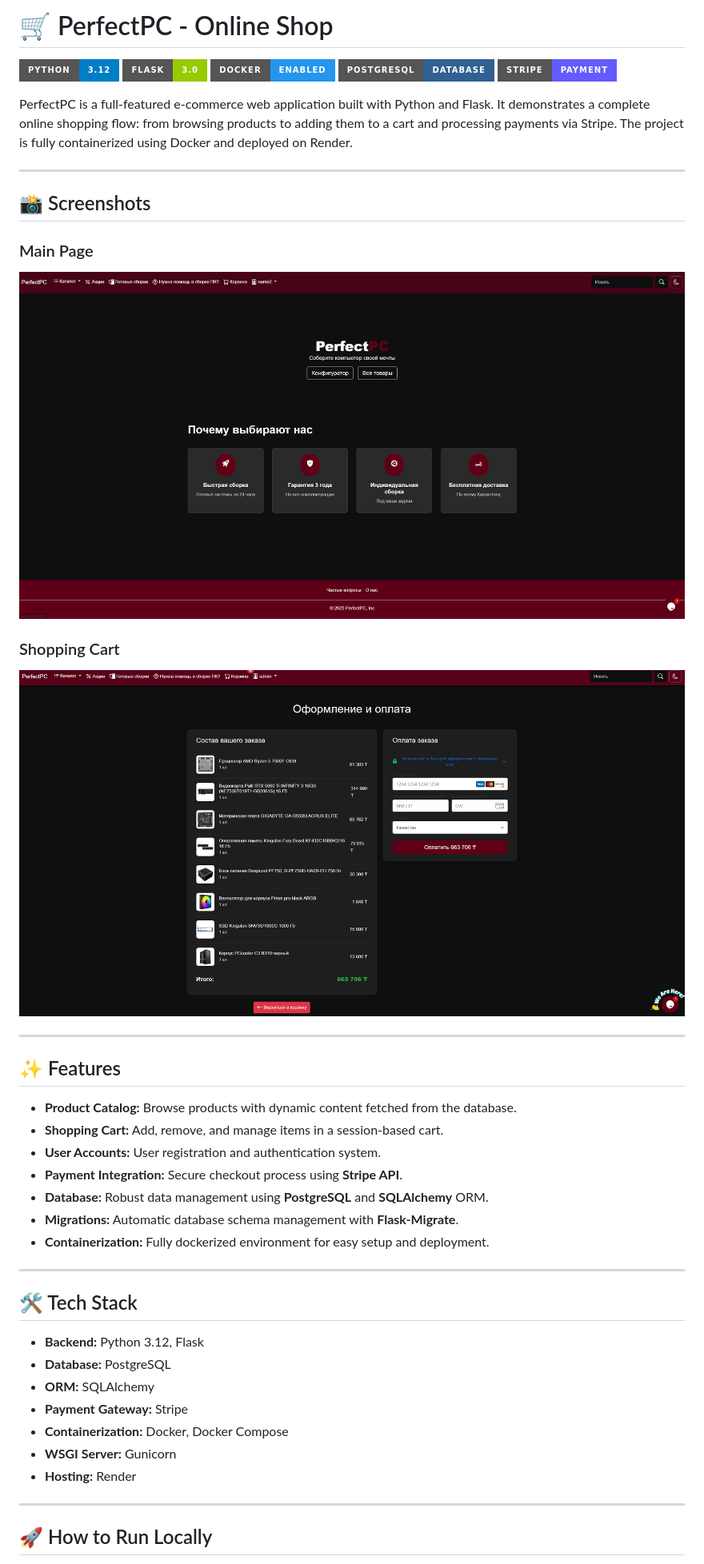
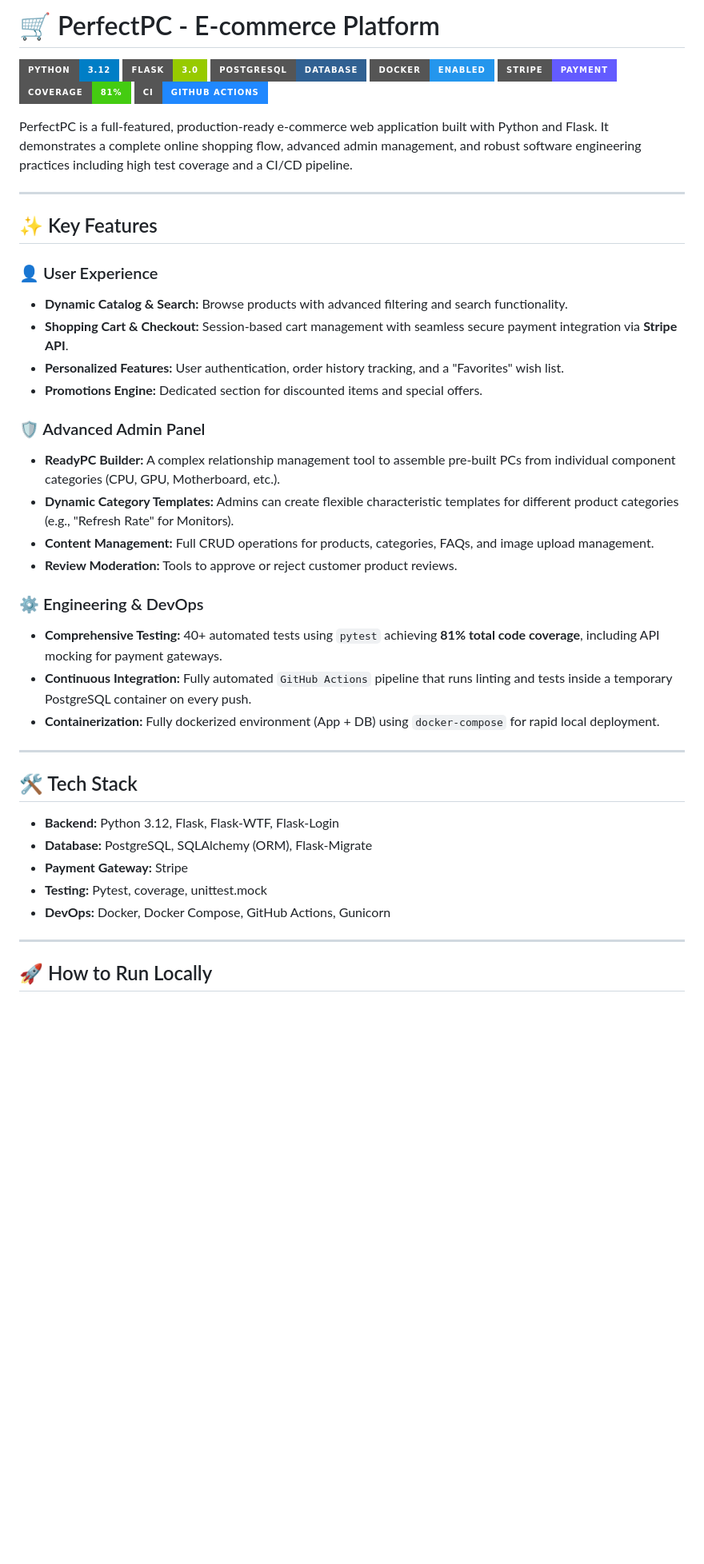
Before and after one commit to HaoKann/online-shop-FLASK, a Markdown page: README.md, the part around one of its changes. Shown at 80% size. Rendered like a GitHub page; badges without logos; blank space fills up the shorter version.

Commit message:
README.md alterations

```diff
--- a/README.md
+++ b/README.md
@@ -1,48 +1,45 @@
-# 🛒 PerfectPC - Online Shop
+# 🛒 PerfectPC - E-commerce Platform
 
 ![Python](https://img.shields.io/badge/Python-3.12-blue?style=for-the-badge&logo=python&logoColor=white)
 ![Flask](https://img.shields.io/badge/Flask-3.0-green?style=for-the-badge&logo=flask&logoColor=white)
+![PostgreSQL](https://img.shields.io/badge/PostgreSQL-Database-316192?style=for-the-badge&logo=postgresql&logoColor=white)
 ![Docker](https://img.shields.io/badge/Docker-Enabled-2496ED?style=for-the-badge&logo=docker&logoColor=white)
-![PostgreSQL](https://img.shields.io/badge/PostgreSQL-Database-316192?style=for-the-badge&logo=postgresql&logoColor=white)
 ![Stripe](https://img.shields.io/badge/Stripe-Payment-635BFF?style=for-the-badge&logo=stripe&logoColor=white)
+![Coverage](https://img.shields.io/badge/Coverage-81%25-brightgreen?style=for-the-badge)
+![CI](https://img.shields.io/badge/CI-GitHub_Actions-2088FF?style=for-the-badge&logo=github-actions&logoColor=white)
 
-PerfectPC is a full-featured e-commerce web application built with Python and Flask. It demonstrates a complete online shopping flow: from browsing products to adding them to a cart and processing payments via Stripe. The project is fully containerized using Docker and deployed on Render.
+PerfectPC is a full-featured, production-ready e-commerce web application built with Python and Flask. It demonstrates a complete online shopping flow, advanced admin management, and robust software engineering practices including high test coverage and a CI/CD pipeline.
 
 ---
 
-## 📸 Screenshots
+## ✨ Key Features
 
-### Main Page
-![Main Page](screenshots/main_page.png)
+### 👤 User Experience
+* **Dynamic Catalog & Search:** Browse products with advanced filtering and search functionality.
+* **Shopping Cart & Checkout:** Session-based cart management with seamless secure payment integration via **Stripe API**.
+* **Personalized Features:** User authentication, order history tracking, and a "Favorites" wish list.
+* **Promotions Engine:** Dedicated section for discounted items and special offers.
 
+### 🛡️ Advanced Admin Panel
+* **ReadyPC Builder:** A complex relationship management tool to assemble pre-built PCs from individual component categories (CPU, GPU, Motherboard, etc.).
+* **Dynamic Category Templates:** Admins can create flexible characteristic templates for different product categories (e.g., "Refresh Rate" for Monitors).
+* **Content Management:** Full CRUD operations for products, categories, FAQs, and image upload management.
+* **Review Moderation:** Tools to approve or reject customer product reviews.
 
-### Shopping Cart
-![Shopping Cart](screenshots/cart_page.png)
-
-
----
-
-## ✨ Features
-
-* **Product Catalog:** Browse products with dynamic content fetched from the database.
-* **Shopping Cart:** Add, remove, and manage items in a session-based cart.
-* **User Accounts:** User registration and authentication system.
-* **Payment Integration:** Secure checkout process using **Stripe API**.
-* **Database:** Robust data management using **PostgreSQL** and **SQLAlchemy** ORM.
-* **Migrations:** Automatic database schema management with **Flask-Migrate**.
-* **Containerization:** Fully dockerized environment for easy setup and deployment.
+### ⚙️ Engineering & DevOps
+* **Comprehensive Testing:** 40+ automated tests using `pytest` achieving **81% total code coverage**, including API mocking for payment gateways.
+* **Continuous Integration:** Fully automated `GitHub Actions` pipeline that runs linting and tests inside a temporary PostgreSQL container on every push.
+* **Containerization:** Fully dockerized environment (App + DB) using `docker-compose` for rapid local deployment.
 
 ---
 
 ## 🛠️ Tech Stack
 
-* **Backend:** Python 3.12, Flask
-* **Database:** PostgreSQL
-* **ORM:** SQLAlchemy
+* **Backend:** Python 3.12, Flask, Flask-WTF, Flask-Login
+* **Database:** PostgreSQL, SQLAlchemy (ORM), Flask-Migrate
 * **Payment Gateway:** Stripe
-* **Containerization:** Docker, Docker Compose
-* **WSGI Server:** Gunicorn
-* **Hosting:** Render
+* **Testing:** Pytest, coverage, unittest.mock
+* **DevOps:** Docker, Docker Compose, GitHub Actions, Gunicorn
 
 ---
 
```
Also changed, not shown: other parts of README.md (+30 -19 lines).
